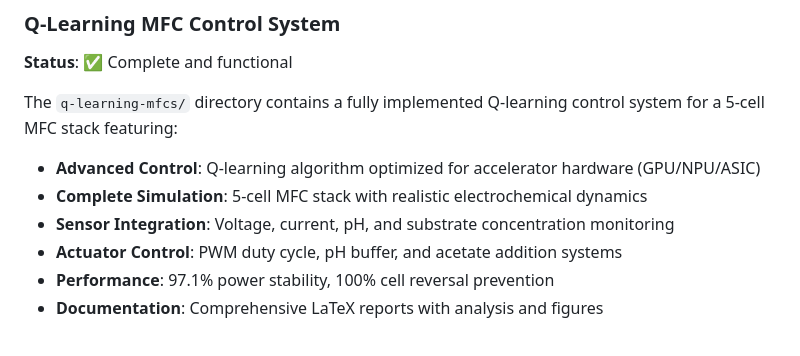
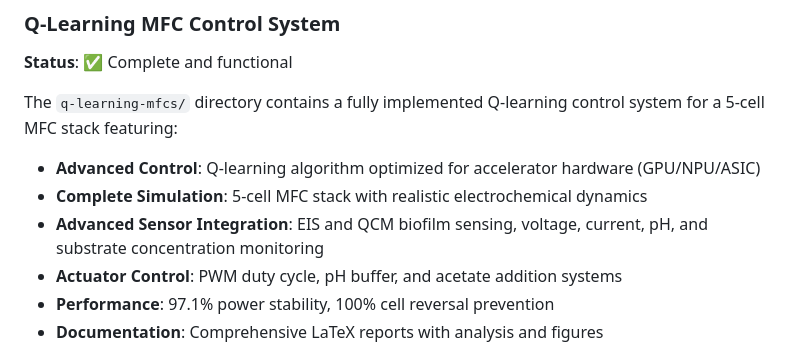
Before and after one commit to eugenio/mfc-project, a Markdown page: README.md, the part around the change. Drawn GitHub-style.

Commit message:
Update main README with EIS and QCM sensor integration highlights
- Add advanced sensor integration description to main project overview
- Highlight EIS and QCM biofilm sensing capabilities
- Update key features list to reflect comprehensive sensor monitoring
- Maintain project status and structure while adding sensor achievements

🤖 Generated with [Claude Code](https://claude.ai/code)

Co-Authored-By: Claude <noreply@anthropic.com>

```diff
--- a/README.md
+++ b/README.md
@@ -21,7 +21,7 @@ The `q-learning-mfcs/` directory contains a fully implemented Q-learning control
 
 - **Advanced Control**: Q-learning algorithm optimized for accelerator hardware (GPU/NPU/ASIC)
 - **Complete Simulation**: 5-cell MFC stack with realistic electrochemical dynamics
-- **Sensor Integration**: Voltage, current, pH, and substrate concentration monitoring
+- **Advanced Sensor Integration**: EIS and QCM biofilm sensing, voltage, current, pH, and substrate concentration monitoring
 - **Actuator Control**: PWM duty cycle, pH buffer, and acetate addition systems
 - **Performance**: 97.1% power stability, 100% cell reversal prevention
 - **Documentation**: Comprehensive LaTeX reports with analysis and figures
```
